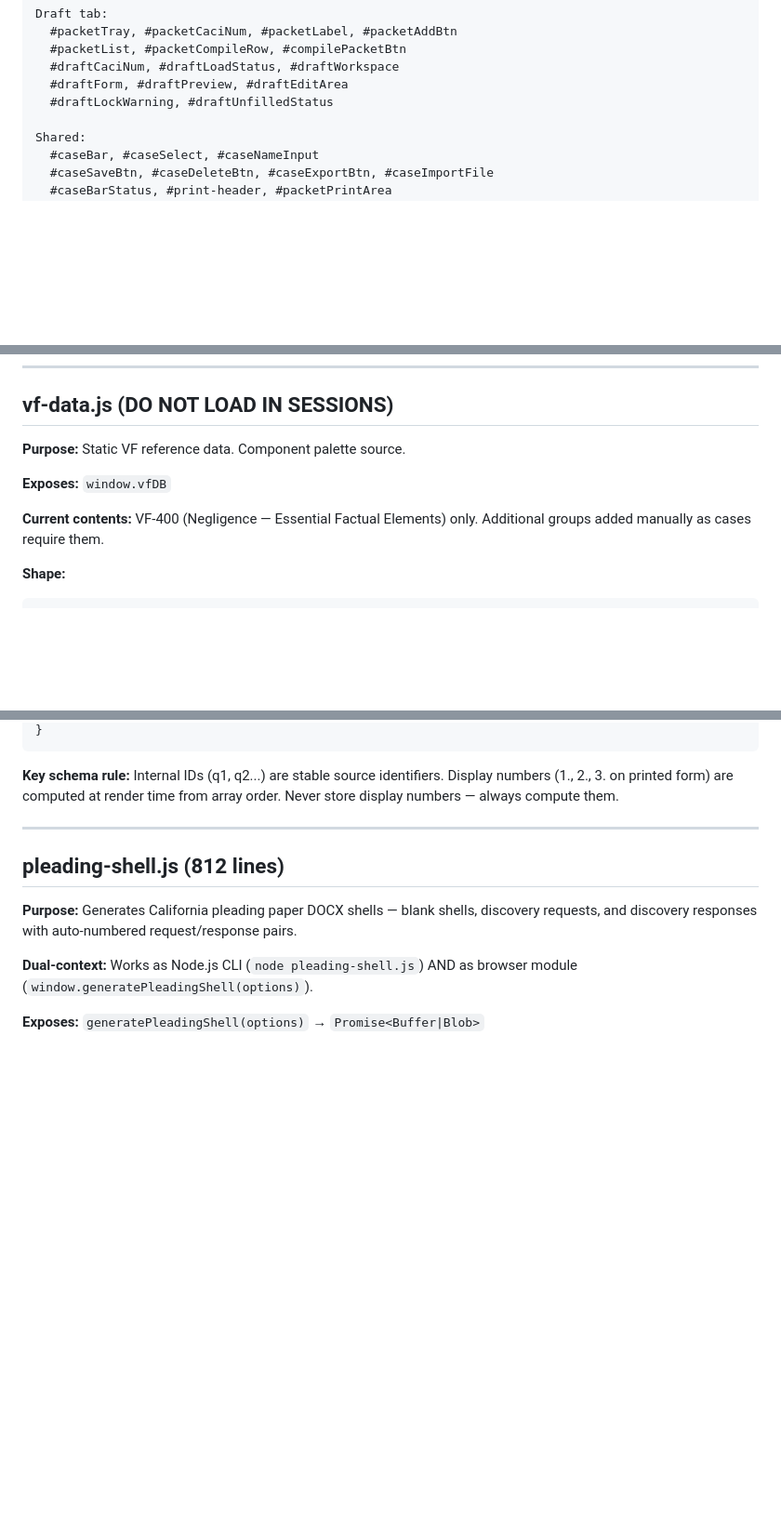
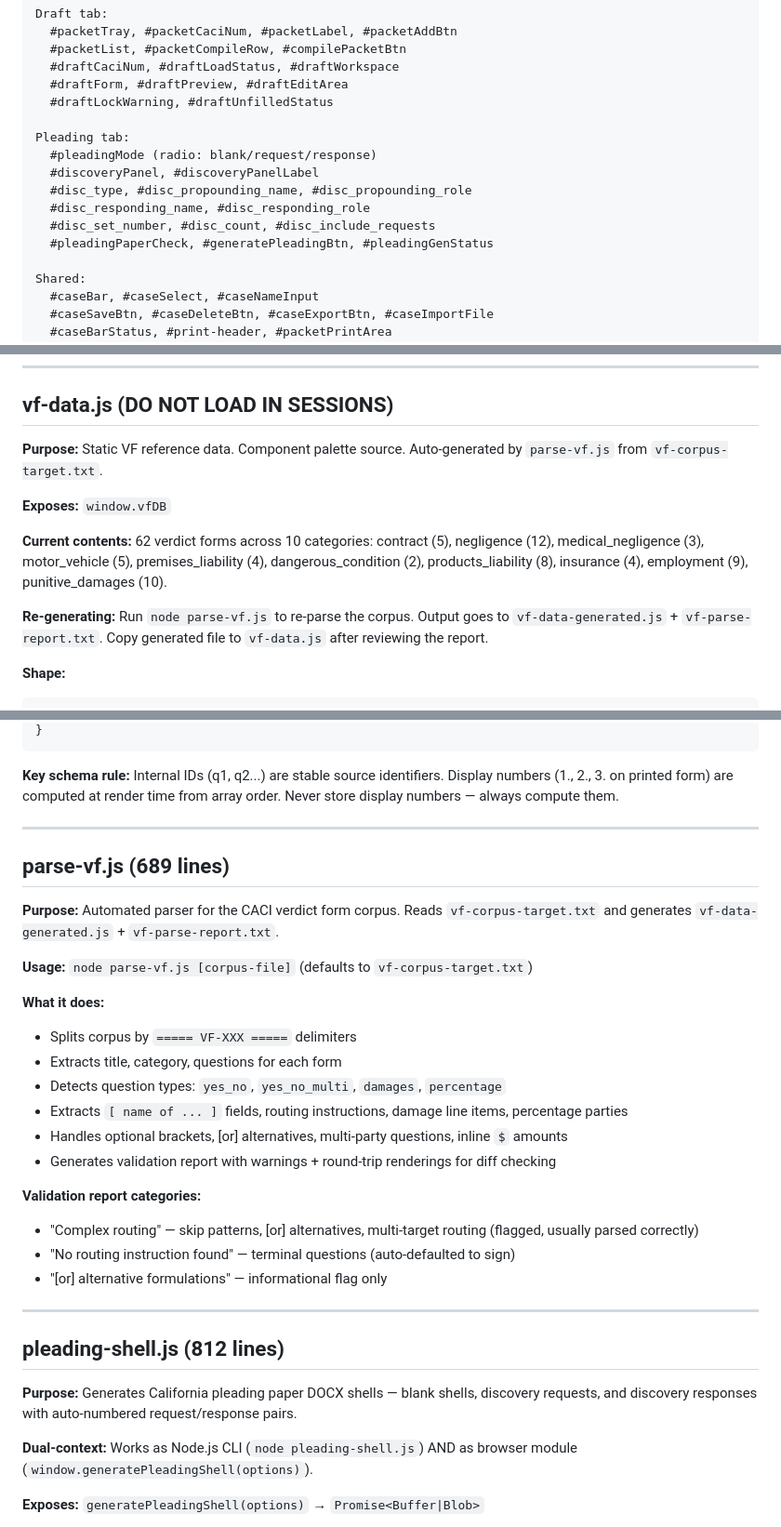
Before and after one commit to ChiefLITigator/jury-tool, a Markdown page: CODEBASE-MAP.md, 3 parts joined by grey strips. Shown at 93% size. GitHub-like rendering; blank space fills up the shorter version.

Commit message:
Update CODEBASE-MAP.md for full session changes
- vf-data.js: 62 forms across 10 categories (was 3 manual forms)
- vf-app.js: 1573 lines, palette collapsed by default
- parse-vf.js: new utility section with usage and validation docs
- caci-compare.html: 1137 lines, discovery panel DOM IDs added
- Update known limitations: VF data is now auto-generated
- Update known bugs date to 2026-03-19

Co-Authored-By: Claude Opus 4.6 (1M context) <noreply@anthropic.com>

````diff
--- a/CODEBASE-MAP.md
+++ b/CODEBASE-MAP.md
@@ -123,6 +124,14 @@ Draft tab:
   #draftCaciNum, #draftLoadStatus, #draftWorkspace
   #draftForm, #draftPreview, #draftEditArea
   #draftLockWarning, #draftUnfilledStatus
+
+Pleading tab:
+  #pleadingMode (radio: blank/request/response)
+  #discoveryPanel, #discoveryPanelLabel
+  #disc_type, #disc_propounding_name, #disc_propounding_role
+  #disc_responding_name, #disc_responding_role
+  #disc_set_number, #disc_count, #disc_include_requests
+  #pleadingPaperCheck, #generatePleadingBtn, #pleadingGenStatus
 
 Shared:
   #caseBar, #caseSelect, #caseNameInput
@@ -524,11 +536,18 @@ let vfFormIdCtr    = 0;     // form id counter
 ## vf-data.js  (DO NOT LOAD IN SESSIONS)
 
 **Purpose:** Static VF reference data. Component palette source.
+Auto-generated by `parse-vf.js` from `vf-corpus-target.txt`.
 
 **Exposes:** `window.vfDB`
 
-**Current contents:** VF-400 (Negligence — Essential Factual Elements) only.
-Additional groups added manually as cases require them.
+**Current contents:** 62 verdict forms across 10 categories:
+contract (5), negligence (12), medical_negligence (3), motor_vehicle (5),
+premises_liability (4), dangerous_condition (2), products_liability (8),
+insurance (4), employment (9), punitive_damages (10).
+
+**Re-generating:** Run `node parse-vf.js` to re-parse the corpus. Output goes to
+`vf-data-generated.js` + `vf-parse-report.txt`. Copy generated file to `vf-data.js`
+after reviewing the report.
 
 **Shape:**
 ```javascript
@@ -558,6 +577,28 @@ vfDB = {
 **Key schema rule:** Internal IDs (q1, q2...) are stable source identifiers.
 Display numbers (1., 2., 3. on printed form) are computed at render time
 from array order. Never store display numbers — always compute them.
+
+---
+
+## parse-vf.js  (689 lines)
+
+**Purpose:** Automated parser for the CACI verdict form corpus.
+Reads `vf-corpus-target.txt` and generates `vf-data-generated.js` + `vf-parse-report.txt`.
+
+**Usage:** `node parse-vf.js [corpus-file]` (defaults to `vf-corpus-target.txt`)
+
+**What it does:**
+- Splits corpus by `===== VF-XXX =====` delimiters
+- Extracts title, category, questions for each form
+- Detects question types: `yes_no`, `yes_no_multi`, `damages`, `percentage`
+- Extracts `[ name of ... ]` fields, routing instructions, damage line items, percentage parties
+- Handles optional brackets, [or] alternatives, multi-party questions, inline `$` amounts
+- Generates validation report with warnings + round-trip renderings for diff checking
+
+**Validation report categories:**
+- "Complex routing" — skip patterns, [or] alternatives, multi-target routing (flagged, usually parsed correctly)
+- "No routing instruction found" — terminal questions (auto-defaulted to sign)
+- "[or] alternative formulations" — informational flag only
 
 ---
 
````
Also changed, not shown: other parts of CODEBASE-MAP.md (+10 -6 lines).
